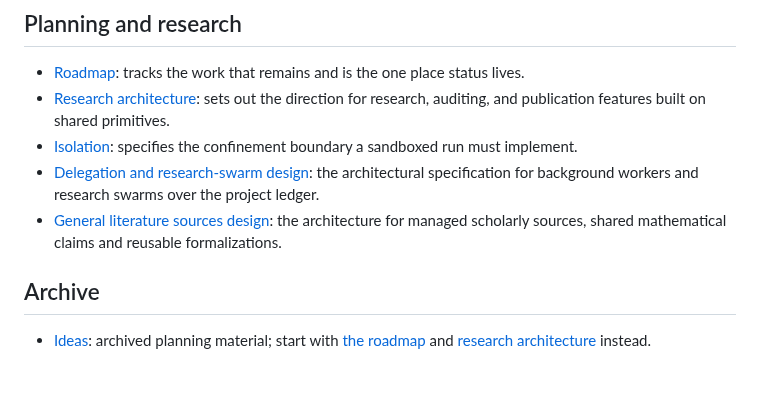
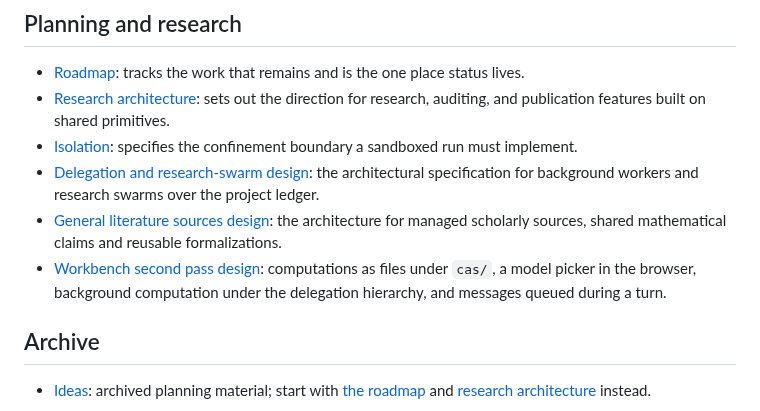
Before and after one commit to charlesmsiegel/hardy, a Markdown page: docs/README.md, the part around the change. Rendered like a GitHub page; blank space fills up the shorter version.

Commit message:
docs: design for computations as files, a model picker, and conversation during computation
Co-Authored-By: Claude Fable 5.1 <noreply@anthropic.com>
Claude-Session: https://claude.ai/code/session_01QvuDUfn3QotBVs2XU9fXSu

```diff
--- a/docs/README.md
+++ b/docs/README.md
@@ -44,6 +44,7 @@ The documentation is organized in four layers: a tutorial and guides that walk t
 - [Isolation](isolation.md): specifies the confinement boundary a sandboxed run must implement.
 - [Delegation and research-swarm design](superpowers/specs/2026-09-10-delegation-swarm-design.md): the architectural specification for background workers and research swarms over the project ledger.
 - [General literature sources design](superpowers/specs/2026-09-10-general-literature-sources-design.md): the architecture for managed scholarly sources, shared mathematical claims and reusable formalizations.
+- [Workbench second pass design](superpowers/specs/2026-09-15-workbench-second-pass-design.md): computations as files under `cas/`, a model picker in the browser, background computation under the delegation hierarchy, and messages queued during a turn.
 
 ## Archive
 
```
Also changed, not shown: 1 other file.
